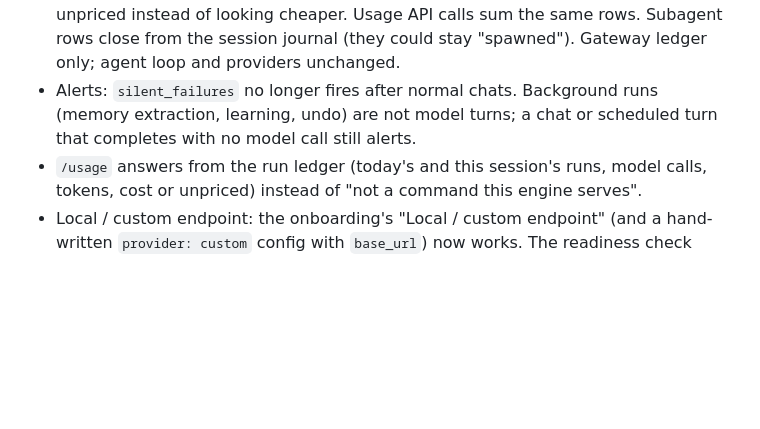
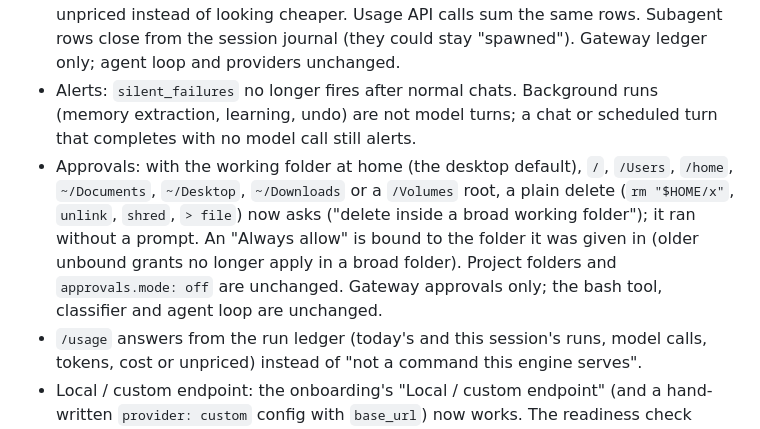
Before and after one commit to Refactr-io/Factr-I, a Markdown page: docs/CHANGELOG.md, the part around the change. Drawn GitHub-style; blank space fills up the shorter version.

Commit message:
Changelog: broad-folder delete approval, folder-bound Always grants

```diff
--- a/docs/CHANGELOG.md
+++ b/docs/CHANGELOG.md
@@ -11,6 +11,11 @@ behaviour is unchanged from 0.0.4.
   from the session journal (they could stay "spawned"). Gateway ledger only; agent loop and providers unchanged.
 - Alerts: `silent_failures` no longer fires after normal chats. Background runs (memory extraction, learning, undo)
   are not model turns; a chat or scheduled turn that completes with no model call still alerts.
+- Approvals: with the working folder at home (the desktop default), `/`, `/Users`, `/home`, `~/Documents`,
+  `~/Desktop`, `~/Downloads` or a `/Volumes` root, a plain delete (`rm "$HOME/x"`, `unlink`, `shred`, `> file`) now
+  asks ("delete inside a broad working folder"); it ran without a prompt. An "Always allow" is bound to the folder it
+  was given in (older unbound grants no longer apply in a broad folder). Project folders and `approvals.mode: off`
+  are unchanged. Gateway approvals only; the bash tool, classifier and agent loop are unchanged.
 - `/usage` answers from the run ledger (today's and this session's runs, model calls, tokens, cost or unpriced)
   instead of "not a command this engine serves".
 - Local / custom endpoint: the onboarding's "Local / custom endpoint" (and a hand-written `provider: custom` config with
```
